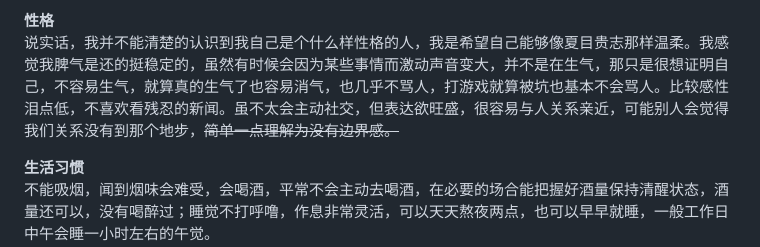
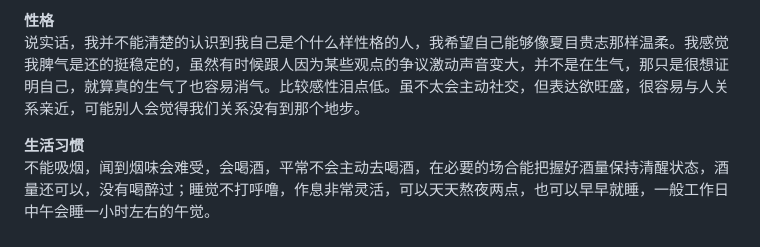
Before and after one commit to qi-nai/introduction, a Markdown page: README.md, the part around the change. Drawn GitHub-style.

```diff
--- a/README.md
+++ b/README.md
@@ -48,7 +48,7 @@
 现在的工作是PM，日常制定计划，协调处理人际关系比较多，相比以前的自己做事更有逻辑性，在计划内会更有规划。
 
  **性格**
-说实话，我并不能清楚的认识到我自己是个什么样性格的人，我是希望自己能够像夏目贵志那样温柔。我感觉我脾气是还的挺稳定的，虽然有时候会因为某些事情而激动声音变大，并不是在生气，那只是很想证明自己，不容易生气，就算真的生气了也容易消气，也几乎不骂人，打游戏就算被坑也基本不会骂人。比较感性泪点低，不喜欢看残忍的新闻。虽不太会主动社交，但表达欲旺盛，很容易与人关系亲近，可能别人会觉得我们关系没有到那个地步，~~简单一点理解为没有边界感。~~
+说实话，我并不能清楚的认识到我自己是个什么样性格的人，我希望自己能够像夏目贵志那样温柔。我感觉我脾气是还的挺稳定的，虽然有时候跟人因为某些观点的争议激动声音变大，并不是在生气，那只是很想证明自己，就算真的生气了也容易消气。比较感性泪点低。虽不太会主动社交，但表达欲旺盛，很容易与人关系亲近，可能别人会觉得我们关系没有到那个地步。
 
  **生活习惯**
 不能吸烟，闻到烟味会难受，会喝酒，平常不会主动去喝酒，在必要的场合能把握好酒量保持清醒状态，酒量还可以，没有喝醉过；睡觉不打呼噜，作息非常灵活，可以天天熬夜两点，也可以早早就睡，一般工作日中午会睡一小时左右的午觉。
```
